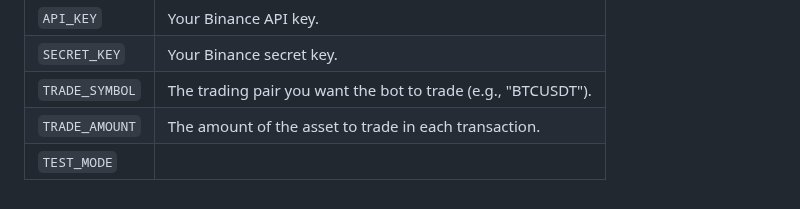
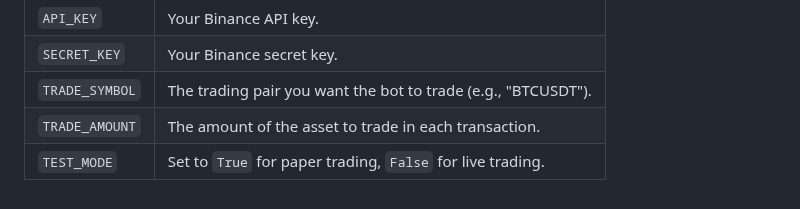
Before and after one commit to medhinibr/Binance-Trade-Bot, a Markdown page: Readme.md, the part around the change. Drawn GitHub-style.

```diff
--- a/Readme.md
+++ b/Readme.md
@@ -94,4 +94,4 @@ Before running the bot, you need to configure your Binance API keys and trading
 | `SECRET_KEY`   | Your Binance secret key.                                    |
 | `TRADE_SYMBOL` | The trading pair you want the bot to trade (e.g., "BTCUSDT").|
 | `TRADE_AMOUNT` | The amount of the asset to trade in each transaction.       |
-| `TEST_MODE`    |
+| `TEST_MODE`    | Set to `True` for paper trading, `False` for live trading.  |
```
